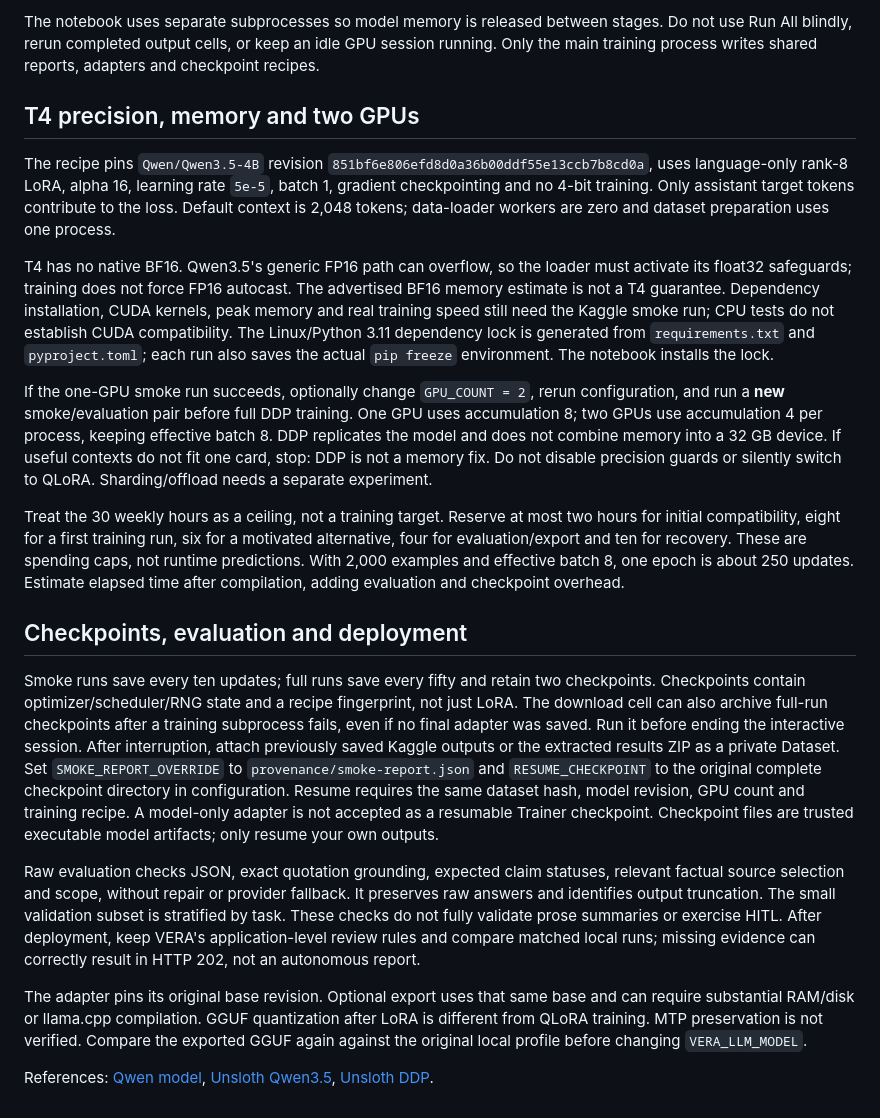
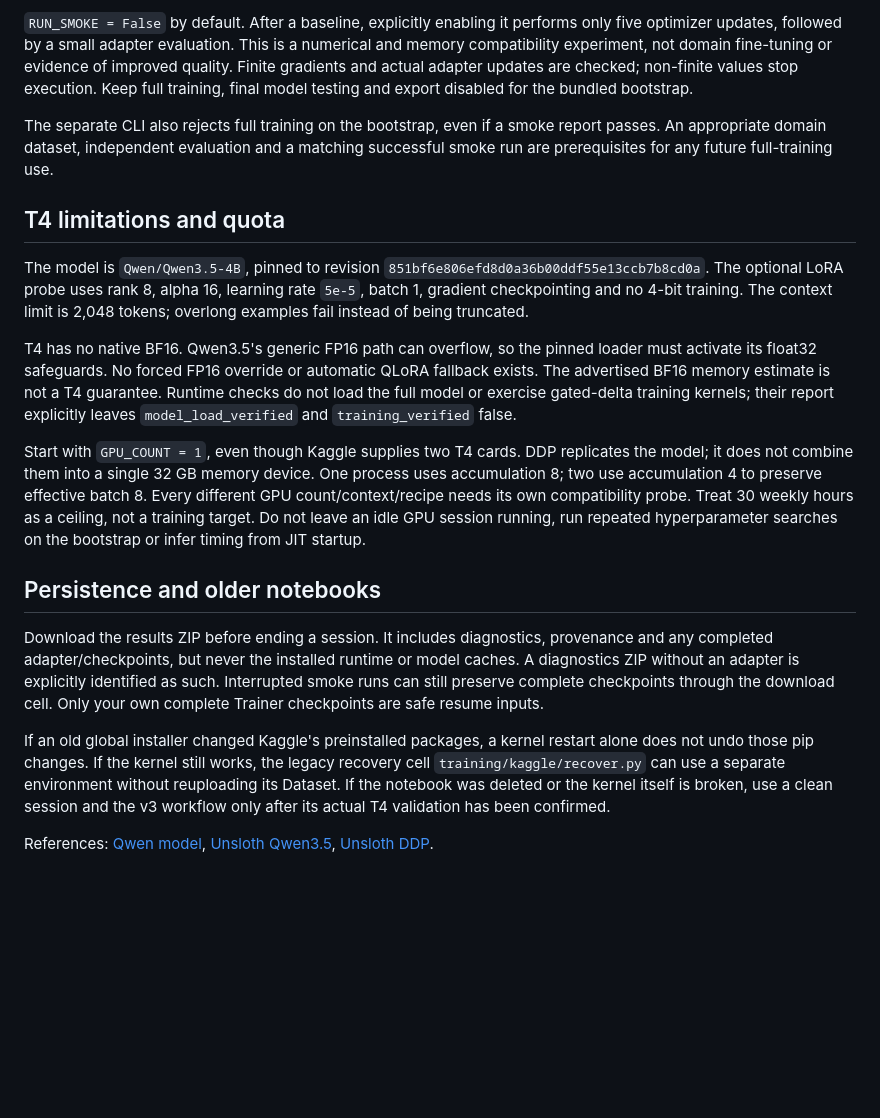
Before and after one commit to danterolle/vera, a Markdown page: docs/fine-tuning.md, the part around one of its changes. Drawn GitHub-style; blank space fills up the shorter version.

Commit message:
docs: document the isolated Kaggle validation workflow

```diff
--- a/docs/fine-tuning.md
+++ b/docs/fine-tuning.md
@@ -87,61 +86,47 @@ Nothing changes VERA's graph traversal, detector thresholds, tools or HITL polic
 
-The notebook uses separate subprocesses so model memory is released between stages.
-Do not use Run All blindly, rerun completed output cells, or keep an idle GPU session running.
-Only the main training process writes shared reports, adapters and checkpoint recipes.
+`RUN_SMOKE = False` by default. After a baseline, explicitly enabling it performs only five
+optimizer updates, followed by a small adapter evaluation. This is a numerical and memory
+compatibility experiment, not domain fine-tuning or evidence of improved quality.
+Finite gradients and actual adapter updates are checked; non-finite values stop execution.
+Keep full training, final model testing and export disabled for the bundled bootstrap.
 
-## T4 precision, memory and two GPUs
+The separate CLI also rejects full training on the bootstrap, even if a smoke report passes.
+An appropriate domain dataset, independent evaluation and a matching successful smoke run
+are prerequisites for any future full-training use.
 
-The recipe pins `Qwen/Qwen3.5-4B` revision
-`851bf6e806efd8d0a36b00ddf55e13ccb7b8cd0a`, uses language-only rank-8 LoRA,
+## T4 limitations and quota
+
+The model is `Qwen/Qwen3.5-4B`, pinned to revision
+`851bf6e806efd8d0a36b00ddf55e13ccb7b8cd0a`. The optional LoRA probe uses rank 8,
 alpha 16, learning rate `5e-5`, batch 1, gradient checkpointing and no 4-bit training.
-Only assistant target tokens contribute to the loss. Default context is 2,048 tokens;
-data-loader workers are zero and dataset preparation uses one process.
+The context limit is 2,048 tokens; overlong examples fail instead of being truncated.
 
-T4 has no native BF16. Qwen3.5's generic FP16 path can overflow, so the loader must activate
-its float32 safeguards; training does not force FP16 autocast.
+T4 has no native BF16. Qwen3.5's generic FP16 path can overflow, so the pinned loader must
+activate its float32 safeguards. No forced FP16 override or automatic QLoRA fallback exists.
 The advertised BF16 memory estimate is not a T4 guarantee.
-Dependency installation, CUDA kernels, peak memory and real training speed still need the
-Kaggle smoke run; CPU tests do not establish CUDA compatibility.
-The Linux/Python 3.11 dependency lock is generated from `requirements.txt` and `pyproject.toml`;
-each run also saves the actual `pip freeze` environment. The notebook installs the lock.
+Runtime checks do not load the full model or exercise gated-delta training kernels;
+their report explicitly leaves `model_load_verified` and `training_verified` false.
 
-If the one-GPU smoke run succeeds, optionally change `GPU_COUNT = 2`, rerun configuration,
-and run a **new** smoke/evaluation pair before full DDP training.
-One GPU uses accumulation 8; two GPUs use accumulation 4 per process, keeping effective
-batch 8. DDP replicates the model and does not combine memory into a 32 GB device.
-If useful contexts do not fit one card, stop: DDP is not a memory fix. Do not disable
-precision guards or silently switch to QLoRA. Sharding/offload needs a separate experiment.
+Start with `GPU_COUNT = 1`, even though Kaggle supplies two T4 cards.
+DDP replicates the model; it does not combine them into a single 32 GB memory device.
+One process uses accumulation 8; two use accumulation 4 to preserve effective batch 8.
+Every different GPU count/context/recipe needs its own compatibility probe.
+Treat 30 weekly hours as a ceiling, not a training target. Do not leave an idle GPU session
+running, run repeated hyperparameter searches on the bootstrap or infer timing from JIT startup.
 
-Treat the 30 weekly hours as a ceiling, not a training target. Reserve at most two hours
-for initial compatibility, eight for a first training run, six for a motivated alternative,
-four for evaluation/export and ten for recovery. These are spending caps, not runtime
-predictions. With 2,000 examples and effective batch 8, one epoch is about 250 updates.
-Estimate elapsed time after compilation, adding evaluation and checkpoint overhead.
+## Persistence and older notebooks
 
-## Checkpoints, evaluation and deployment
+Download the results ZIP before ending a session. It includes diagnostics, provenance and
+any completed adapter/checkpoints, but never the installed runtime or model caches.
+A diagnostics ZIP without an adapter is explicitly identified as such.
+Interrupted smoke runs can still preserve complete checkpoints through the download cell.
+Only your own complete Trainer checkpoints are safe resume inputs.
 
-Smoke runs save every ten updates; full runs save every fifty and retain two checkpoints.
-Checkpoints contain optimizer/scheduler/RNG state and a recipe fingerprint, not just LoRA.
-The download cell can also archive full-run checkpoints after a training subprocess fails,
-even if no final adapter was saved. Run it before ending the interactive session.
-After interruption, attach previously saved Kaggle outputs or the extracted results ZIP
-as a private Dataset. Set `SMOKE_REPORT_OVERRIDE` to `provenance/smoke-report.json` and
-`RESUME_CHECKPOINT` to the original complete checkpoint directory in configuration.
-Resume requires the same dataset hash, model revision, GPU count and training recipe.
-A model-only adapter is not accepted as a resumable Trainer checkpoint.
-Checkpoint files are trusted executable model artifacts; only resume your own outputs.
-
-Raw evaluation checks JSON, exact quotation grounding, expected claim statuses, relevant
-factual source selection and scope, without repair or provider fallback. It preserves raw
-answers and identifies output truncation. The small validation subset is stratified by task.
-These checks do not fully validate prose summaries or exercise HITL. After deployment,
-keep VERA's application-level review rules and compare matched local runs; missing evidence
-can correctly result in HTTP 202, not an autonomous report.
-
-The adapter pins its original base revision. Optional export uses that same base and can
-require substantial RAM/disk or llama.cpp compilation. GGUF quantization after LoRA is
-different from QLoRA training. MTP preservation is not verified. Compare the exported GGUF
-again against the original local profile before changing `VERA_LLM_MODEL`.
+If an old global installer changed Kaggle's preinstalled packages, a kernel restart alone
+does not undo those pip changes. If the kernel still works, the legacy recovery cell
+`training/kaggle/recover.py` can use a separate environment without reuploading its Dataset.
+If the notebook was deleted or the kernel itself is broken, use a clean session and the v3
+workflow only after its actual T4 validation has been confirmed.
 
 References: [Qwen model](https://huggingface.co/Qwen/Qwen3.5-4B),
 [Unsloth Qwen3.5](https://unsloth.ai/docs/models/qwen3.5/fine-tune),
```
Also changed, not shown: other parts of docs/fine-tuning.md (+67 -68 lines).
